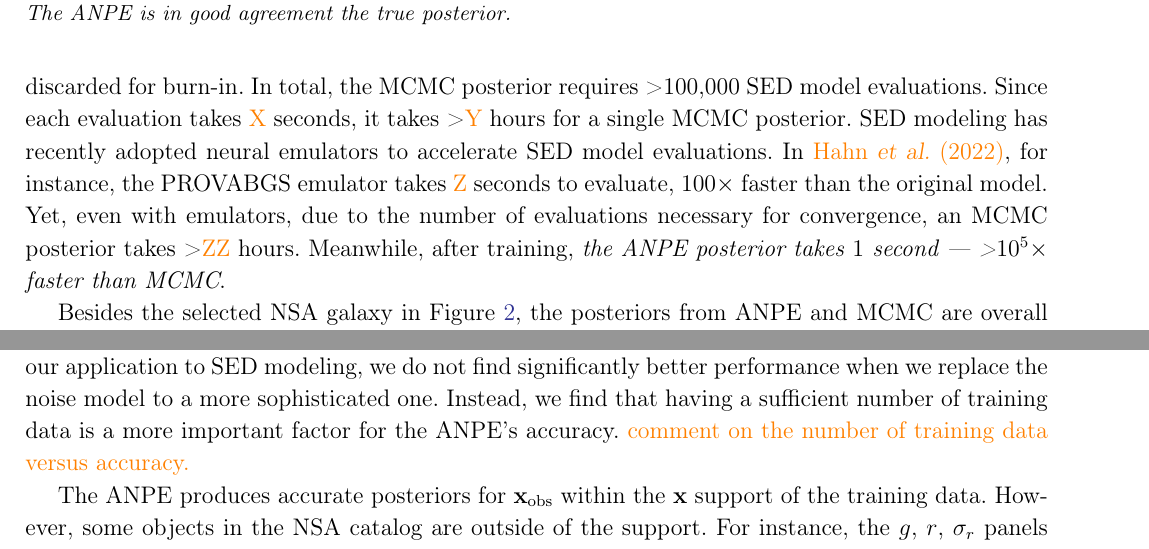
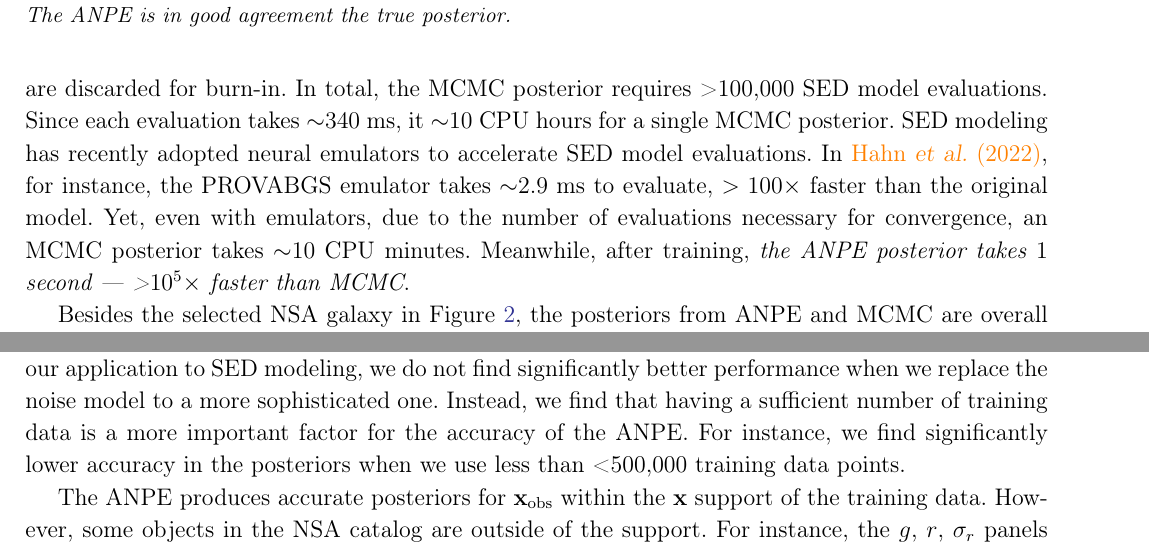
Before and after one commit to changhoonhahn/SEDflow, a LaTeX paper (doc/paper/main.tex, which reads doc/paper/discuss.tex, doc/paper/results.tex): two parts of pages 12 and 14 of 19, joined at a grey line, cut so that both start at the same text. Compiled offline with pdfLaTeX.

Commit message:
- added details on provabgs profiling - mentioned the number of training data

```diff
--- a/doc/paper/discuss.tex
+++ b/doc/paper/discuss.tex
@@ -26,8 +26,9 @@ ${\bf x}$-space that are not occupied by observations.
 However, for our application to SED modeling, we do not find significantly
 better performance when we replace the noise model to a more sophisticated one.
 Instead, we find that having a sufficient number of training data is a more
-important factor for the ANPE's accuracy.
-\chedit{comment on the number of training data versus accuracy.}
+important factor for the accuracy of the ANPE.
+For instance, we find significantly lower accuracy in the posteriors when we
+use less than <500,000 training data points.
 
 The ANPE produces accurate posteriors for ${\bf x}_{\rm obs}$ within the
 ${\bf x}$ support of the training data.
--- a/doc/paper/results.tex
+++ b/doc/paper/results.tex
@@ -42,14 +42,14 @@ We derive the MCMC posterior using the {\sc Zeus} ensemble
 slice-sampler~\citep{karamanis2020} with 30 walkers and 10,000 iterations.
 2,000 of the iterations are discarded for burn-in.
 In total, the MCMC posterior requires >100,000 SED model evaluations.
-Since each evaluation takes \chedit{X} seconds, it takes >\chedit{Y} hours for
+Since each evaluation takes ${\sim}340$ ms, it ${\sim}10$ CPU hours for
 a single MCMC posterior.
 SED modeling has recently adopted neural emulators to accelerate SED model
 evaluations.
 In \chedit{Hahn~\etal~(2022)}, for instance, the PROVABGS emulator takes
-\chedit{Z} seconds to evaluate, $100\times$ faster than the original model.
+${\sim}2.9$ ms to evaluate, $>100\times$ faster than the original model.
 Yet, even with emulators, due to the number of evaluations necessary for
-convergence, an MCMC posterior takes >\chedit{ZZ} hours.
+convergence, an MCMC posterior takes ${\sim}10$ CPU minutes.
 Meanwhile, after training, \emph{the ANPE posterior takes $1$ second ---
 >$10^5\times$ faster than MCMC}.
 
```
Also changed, not shown: doc/paper/main.pdf.
